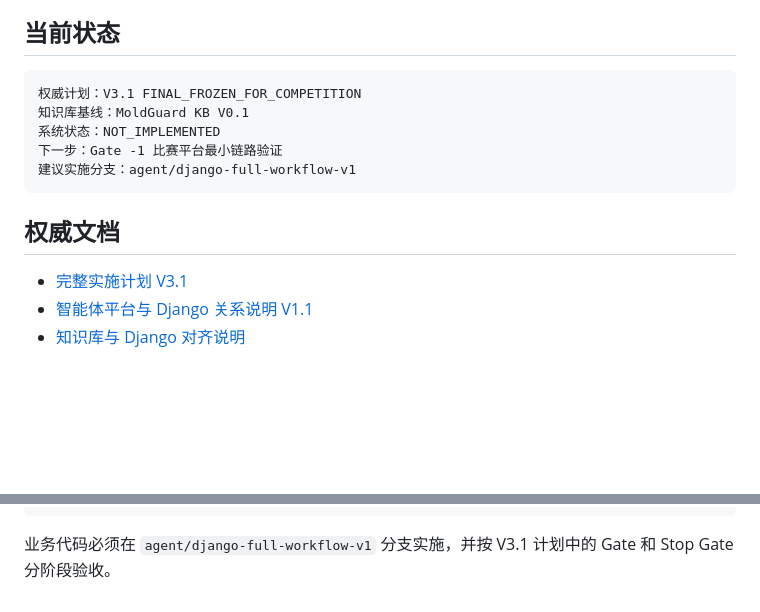
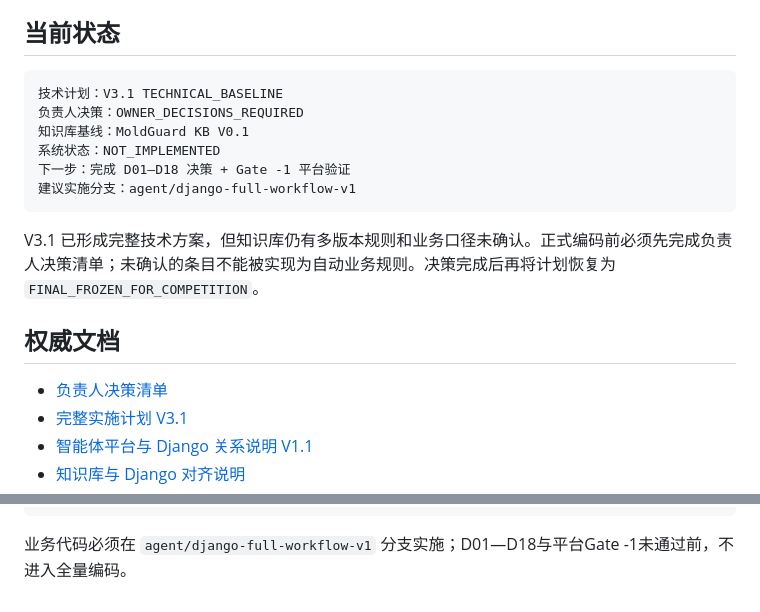
Before and after one commit to jsdfhasuh/moldguard-django-server, a Markdown page: README.md, 2 parts joined by grey strips. Rendered like a GitHub page; blank space fills up the shorter version.

Commit message:
docs: add owner decision gate and update project status

````diff
--- a/README.md
+++ b/README.md
@@ -81,15 +81,19 @@ MoldGuard_模具保养知识库_上传包V0.1.zip
 ## 当前状态
 
 ```text
-权威计划：V3.1 FINAL_FROZEN_FOR_COMPETITION
+技术计划：V3.1 TECHNICAL_BASELINE
+负责人决策：OWNER_DECISIONS_REQUIRED
 知识库基线：MoldGuard KB V0.1
 系统状态：NOT_IMPLEMENTED
-下一步：Gate -1 比赛平台最小链路验证
+下一步：完成 D01—D18 决策 + Gate -1 平台验证
 建议实施分支：agent/django-full-workflow-v1
 ```
 
+V3.1 已形成完整技术方案，但知识库仍有多版本规则和业务口径未确认。正式编码前必须先完成负责人决策清单；未确认的条目不能被实现为自动业务规则。决策完成后再将计划恢复为 `FINAL_FROZEN_FOR_COMPETITION`。
+
 ## 权威文档
 
+- [负责人决策清单](docs/decisions/2026-08-12-owner-decision-checklist.md)
 - [完整实施计划 V3.1](docs/plans/2026-08-12-moldguard-django-implementation-plan.md)
 - [智能体平台与 Django 关系说明 V1.1](docs/architecture/2026-08-12-agent-platform-django-relationship.md)
 - [知识库与 Django 对齐说明](docs/knowledge/2026-08-12-moldguard-kb-django-alignment.md)
@@ -127,4 +131,4 @@ MoldGuard_模具保养知识库_上传包V0.1.zip
 → 履历更新、周期复位和统计分析
 ```
 
-业务代码必须在 `agent/django-full-workflow-v1` 分支实施，并按 V3.1 计划中的 Gate 和 Stop Gate 分阶段验收。
+业务代码必须在 `agent/django-full-workflow-v1` 分支实施；D01—D18与平台Gate -1未通过前，不进入全量编码。
````
